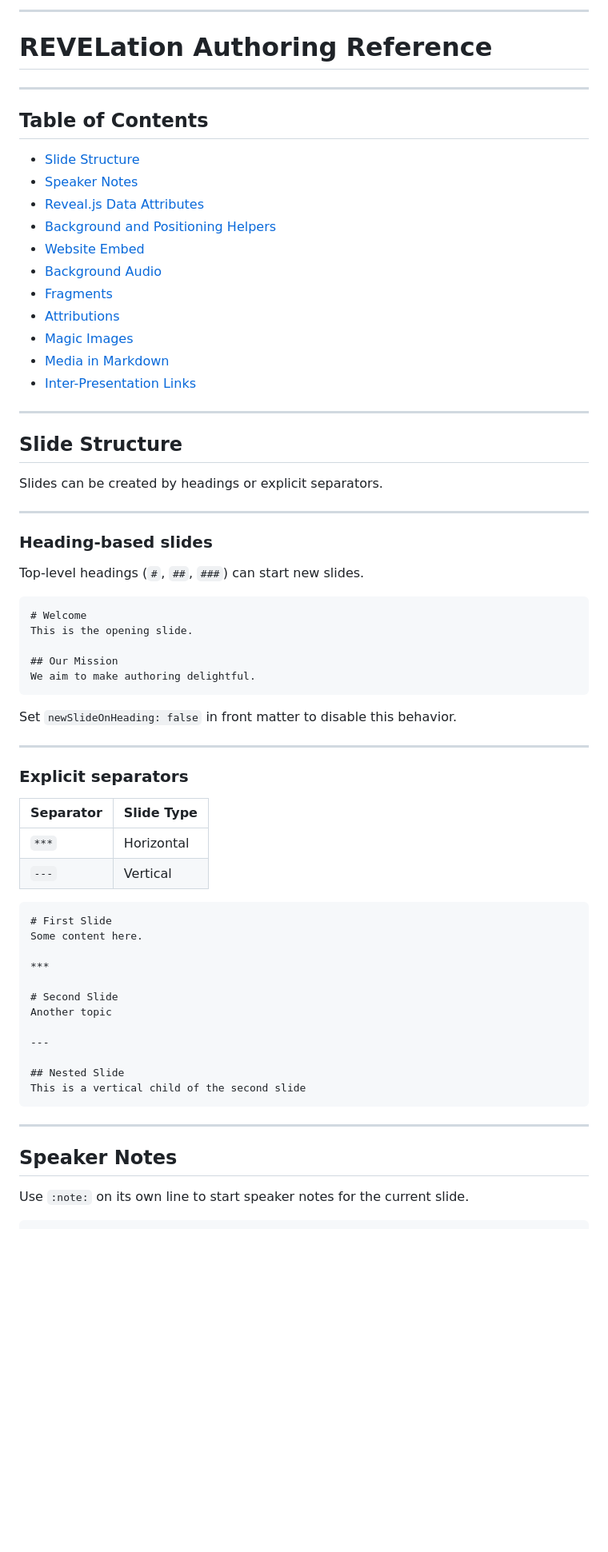
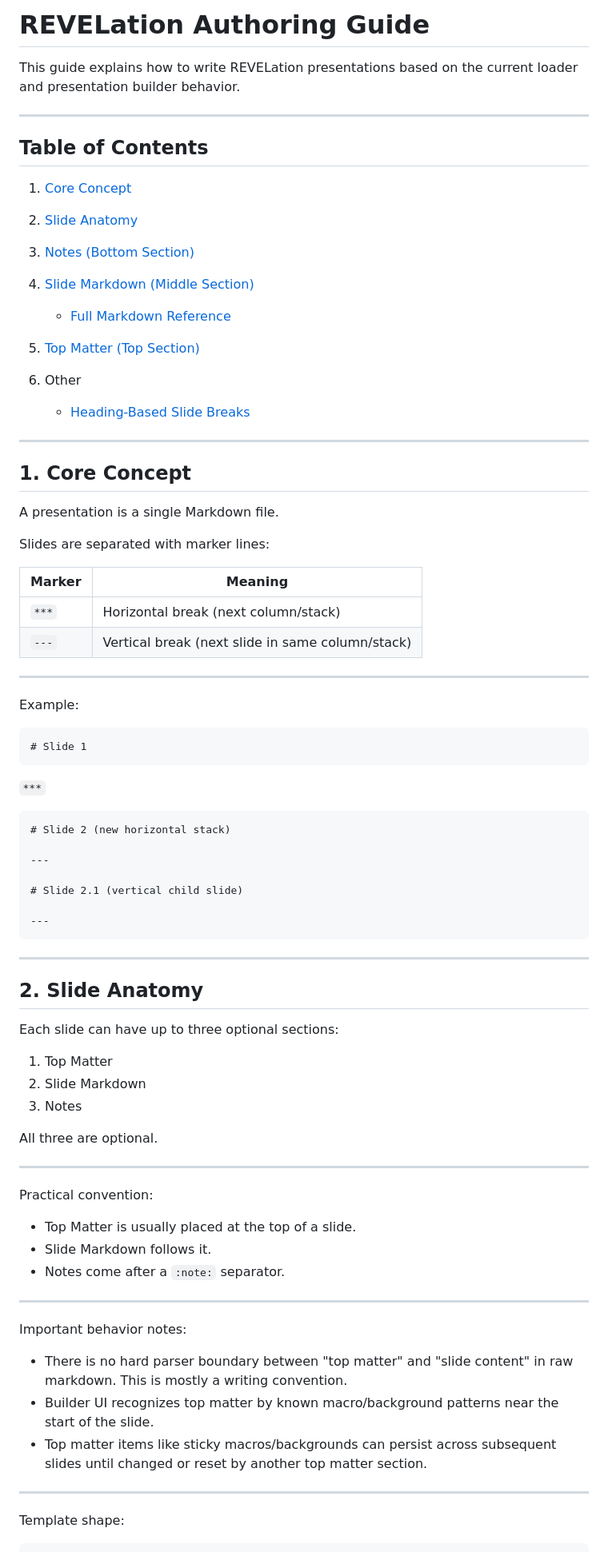
Before and after one commit to fiforms/revelation, a Markdown page: doc/AUTHORING_REFERENCE.md, the part around one of its changes. Shown at 80% size. Drawn GitHub-style; blank space fills up the shorter version.

Commit message:
Full documentation refactor

````diff
--- a/doc/AUTHORING_REFERENCE.md
+++ b/doc/AUTHORING_REFERENCE.md
@@ -1,68 +1,54 @@
----
+# REVELation Authoring Guide
 
-# REVELation Authoring Reference
+This guide explains how to write REVELation presentations based on the current loader and presentation builder behavior.
 
 ---
 
 ## Table of Contents
-* [Slide Structure](#authoring-slide-structure)
-* [Speaker Notes](#authoring-speaker-notes)
-* [Reveal.js Data Attributes](#authoring-reveal-attributes)
-* [Background and Positioning Helpers](#authoring-background-positioning)
-* [Website Embed](#authoring-website-embed)
-* [Background Audio](#authoring-background-audio)
-* [Fragments](#authoring-fragments)
-* [Attributions](#authoring-attributions)
-* [Magic Images](#authoring-magic-images)
-* [Media in Markdown](#authoring-media-markdown)
-* [Inter-Presentation Links](#authoring-inter-presentation-links)
----
 
+1. [Core Concept](#1-core-concept)
+2. [Slide Anatomy](#2-slide-anatomy)
+3. [Notes (Bottom Section)](#3-notes-bottom-section)
+4. [Slide Markdown (Middle Section)](#4-slide-markdown-middle-section)
+   - [Full Markdown Reference](MARKDOWN_REFERENCE.md)
 
-<a id="authoring-slide-structure"></a>
-
-## Slide Structure
-
-Slides can be created by headings or explicit separators.
+5. [Top Matter (Top Section)](#5-top-matter-top-section)
+6. Other
+   - [Heading-Based Slide Breaks](#6-footnote-heading-based-slide-breaks)
 
 ---
 
-### Heading-based slides
+<a id="1-core-concept"></a>
 
-Top-level headings (`#`, `##`, `###`) can start new slides.
+## 1. Core Concept
 
-```markdown
-# Welcome
-This is the opening slide.
+A presentation is a single Markdown file.
 
-## Our Mission
-We aim to make authoring delightful.
-```
+Slides are separated with marker lines:
 
-Set `newSlideOnHeading: false` in front matter to disable this behavior.
+| Marker | Meaning |
+| --- | --- |
+| `***` | Horizontal break (next column/stack) |
+| `---` | Vertical break (next slide in same column/stack) |
 
 ---
 
-### Explicit separators
-
-| Separator | Slide Type |
-| --------- | ---------- |
-| `***`     | Horizontal |
-| `---`     | Vertical |
+Example:
 
 ```markdown
-# First Slide
-Some content here.
+# Slide 1
+```
 
-***
+`***`
 
-# Second Slide
-Another topic
+```markdown
+# Slide 2 (new horizontal stack)
 
 ---
 
-## Nested Slide
-This is a vertical child of the second slide
+# Slide 2.1 (vertical child slide)
+
+---
 ```
 
 ---
@@ -71,6 +57,30 @@ This is a vertical child of the second slide
 
-## Speaker Notes
+## 2. Slide Anatomy
 
-Use `:note:` on its own line to start speaker notes for the current slide.
+Each slide can have up to three optional sections:
+
+1. Top Matter
+2. Slide Markdown
+3. Notes
+
+All three are optional.
+
+---
+
+Practical convention:
+- Top Matter is usually placed at the top of a slide.
+- Slide Markdown follows it.
+- Notes come after a `:note:` separator.
+
+---
+
+Important behavior notes:
+- There is no hard parser boundary between "top matter" and "slide content" in raw markdown. This is mostly a writing convention.
+- Builder UI recognizes top matter by known macro/background patterns near the start of the slide.
+- Top matter items like sticky macros/backgrounds can persist across subsequent slides until changed or reset by another top matter section.
+
+---
+
+Template shape:
 
 ```markdown
````
Also changed, not shown: other parts of doc/AUTHORING_REFERENCE.md (+232 -194 lines).
